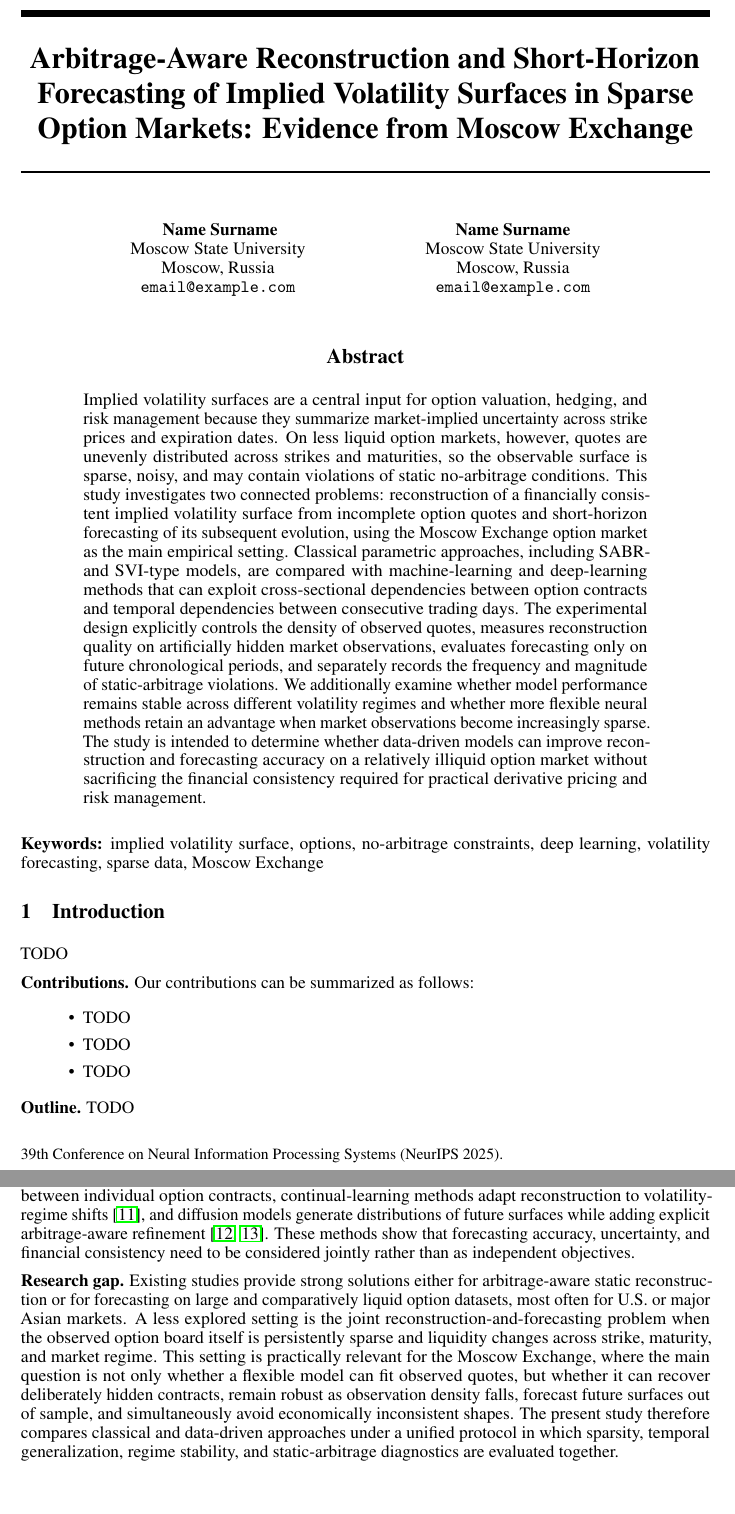
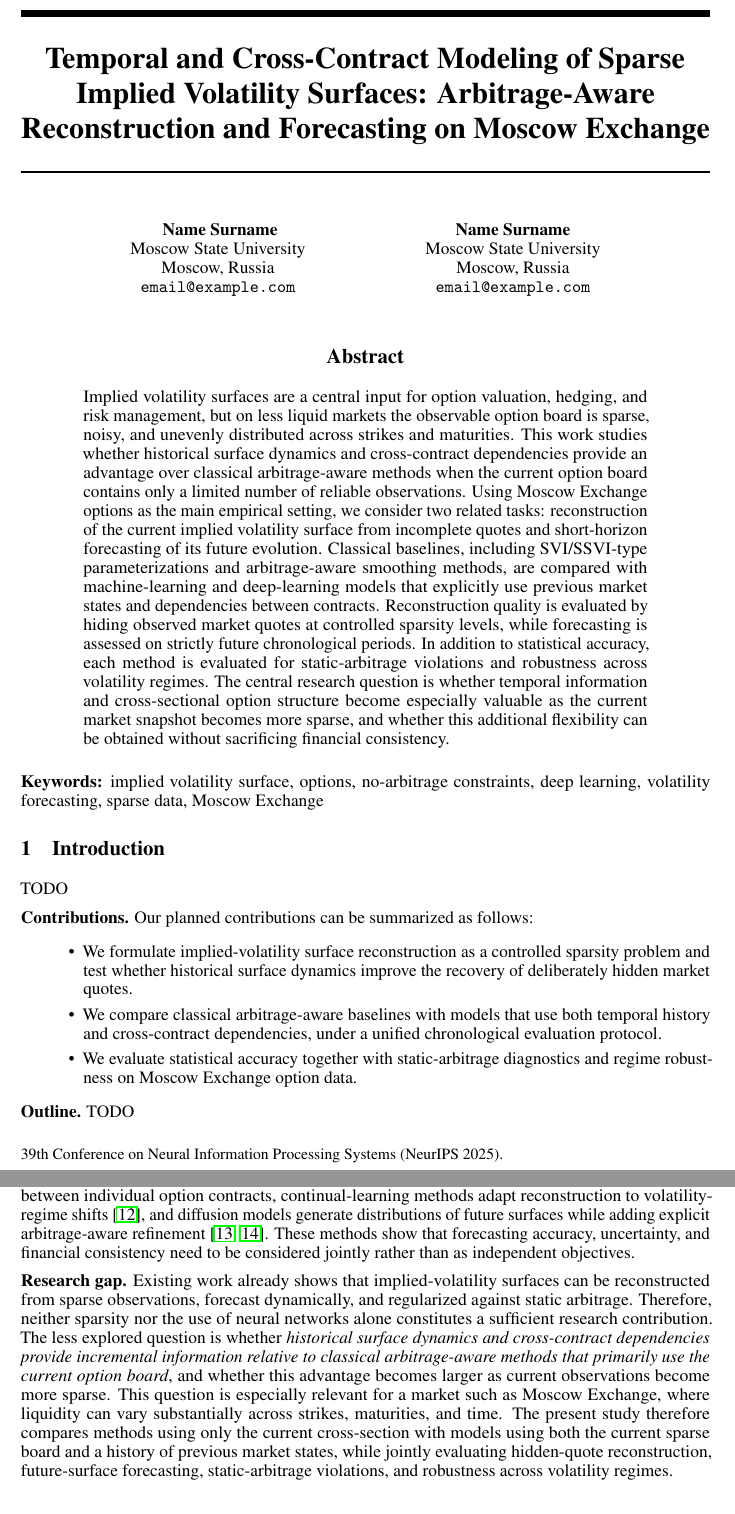
Before and after one commit to masbalt/diplom, a LaTeX paper (paper/main.tex): two parts of pages 1 and 2 of 5, joined at a grey line, cut at the place of the change. Compiled offline with pdfLaTeX.

Commit message:
Refine research question around temporal and cross-contract information

```diff
--- a/paper/main.tex
+++ b/paper/main.tex
@@ -38,7 +38,7 @@
 
 %%%
 
-\title{Arbitrage-Aware Reconstruction and Short-Horizon Forecasting of Implied Volatility Surfaces in Sparse Option Markets: Evidence from Moscow Exchange}
+\title{Temporal and Cross-Contract Modeling of Sparse Implied Volatility Surfaces: Arbitrage-Aware Reconstruction and Forecasting on Moscow Exchange}
 
 \author{
   Name Surname\\
@@ -57,7 +57,7 @@
 \maketitle
 
 \begin{abstract}
-Implied volatility surfaces are a central input for option valuation, hedging, and risk management because they summarize market-implied uncertainty across strike prices and expiration dates. On less liquid option markets, however, quotes are unevenly distributed across strikes and maturities, so the observable surface is sparse, noisy, and may contain violations of static no-arbitrage conditions. This study investigates two connected problems: reconstruction of a financially consistent implied volatility surface from incomplete option quotes and short-horizon forecasting of its subsequent evolution, using the Moscow Exchange option market as the main empirical setting. Classical parametric approaches, including SABR- and SVI-type models, are compared with machine-learning and deep-learning methods that can exploit cross-sectional dependencies between option contracts and temporal dependencies between consecutive trading days. The experimental design explicitly controls the density of observed quotes, measures reconstruction quality on artificially hidden market observations, evaluates forecasting only on future chronological periods, and separately records the frequency and magnitude of static-arbitrage violations. We additionally examine whether model performance remains stable across different volatility regimes and whether more flexible neural methods retain an advantage when market observations become increasingly sparse. The study is intended to determine whether data-driven models can improve reconstruction and forecasting accuracy on a relatively illiquid option market without sacrificing the financial consistency required for practical derivative pricing and risk management.
+Implied volatility surfaces are a central input for option valuation, hedging, and risk management, but on less liquid markets the observable option board is sparse, noisy, and unevenly distributed across strikes and maturities. This work studies whether historical surface dynamics and cross-contract dependencies provide an advantage over classical arbitrage-aware methods when the current option board contains only a limited number of reliable observations. Using Moscow Exchange options as the main empirical setting, we consider two related tasks: reconstruction of the current implied volatility surface from incomplete quotes and short-horizon forecasting of its future evolution. Classical baselines, including SVI/SSVI-type parameterizations and arbitrage-aware smoothing methods, are compared with machine-learning and deep-learning models that explicitly use previous market states and dependencies between contracts. Reconstruction quality is evaluated by hiding observed market quotes at controlled sparsity levels, while forecasting is assessed on strictly future chronological periods. In addition to statistical accuracy, each method is evaluated for static-arbitrage violations and robustness across volatility regimes. The central research question is whether temporal information and cross-sectional option structure become especially valuable as the current market snapshot becomes more sparse, and whether this additional flexibility can be obtained without sacrificing financial consistency.
 \end{abstract}
 
 \textbf{Keywords:} implied volatility surface, options, no-arbitrage constraints, deep learning, volatility forecasting, sparse data, Moscow Exchange
@@ -66,11 +66,11 @@ Implied volatility surfaces are a central input for option valuation, hedging, a
 
 TODO
 
-\textbf{Contributions.} Our contributions can be summarized as follows:
+\textbf{Contributions.} Our planned contributions can be summarized as follows:
 \begin{itemize}
-    \item TODO
-    \item TODO
-    \item TODO
+    \item We formulate implied-volatility surface reconstruction as a controlled sparsity problem and test whether historical surface dynamics improve the recovery of deliberately hidden market quotes.
+    \item We compare classical arbitrage-aware baselines with models that use both temporal history and cross-contract dependencies, under a unified chronological evaluation protocol.
+    \item We evaluate statistical accuracy together with static-arbitrage diagnostics and regime robustness on Moscow Exchange option data.
 \end{itemize}
 
 \textbf{Outline.} TODO
@@ -89,7 +89,7 @@ Neural methods relax the fixed functional form while attempting to preserve fina
 A separate line of work treats the surface as a time-evolving object. Earlier econometric studies modelled low-dimensional surface coefficients or factors and found substantial predictability in their dynamics \citep{goncalves2006predictable,chen2016kalman}. More recently, \citet{medvedev2022multistep} used recurrent and convolutional-recurrent networks to produce multistep forecasts of the complete S\&P 500 implied volatility surface. Current research extends this idea with richer cross-sectional structure and generative models: graph-based architectures model dependencies between individual option contracts, continual-learning methods adapt reconstruction to volatility-regime shifts \citep{zhuang2026continual}, and diffusion models generate distributions of future surfaces while adding explicit arbitrage-aware refinement \citep{jin2025diffusion,buchegger2026arbitrage}. These methods show that forecasting accuracy, uncertainty, and financial consistency need to be considered jointly rather than as independent objectives.
 
 \textbf{Research gap.}
-Existing studies provide strong solutions either for arbitrage-aware static reconstruction or for forecasting on large and comparatively liquid option datasets, most often for U.S. or major Asian markets. A less explored setting is the joint reconstruction-and-forecasting problem when the observed option board itself is persistently sparse and liquidity changes across strike, maturity, and market regime. This setting is practically relevant for the Moscow Exchange, where the main question is not only whether a flexible model can fit observed quotes, but whether it can recover deliberately hidden contracts, remain robust as observation density falls, forecast future surfaces out of sample, and simultaneously avoid economically inconsistent shapes. The present study therefore compares classical and data-driven approaches under a unified protocol in which sparsity, temporal generalization, regime stability, and static-arbitrage diagnostics are evaluated together.
+Existing work already shows that implied-volatility surfaces can be reconstructed from sparse observations, forecast dynamically, and regularized against static arbitrage. Therefore, neither sparsity nor the use of neural networks alone constitutes a sufficient research contribution. The less explored question is whether \emph{historical surface dynamics and cross-contract dependencies provide incremental information relative to classical arbitrage-aware methods that primarily use the current option board}, and whether this advantage becomes larger as current observations become more sparse. This question is especially relevant for a market such as Moscow Exchange, where liquidity can vary substantially across strikes, maturities, and time. The present study therefore compares methods using only the current cross-section with models using both the current sparse board and a history of previous market states, while jointly evaluating hidden-quote reconstruction, future-surface forecasting, static-arbitrage violations, and robustness across volatility regimes.
 
 \section{Preliminaries}\label{sec:prelim}
 
```
Also changed, not shown: paper/main.tex (2 more changed lines).
